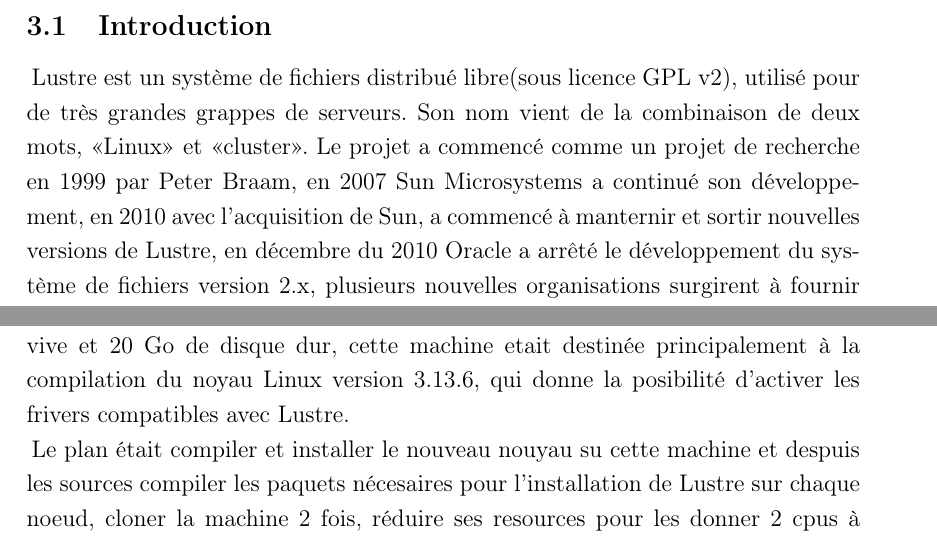
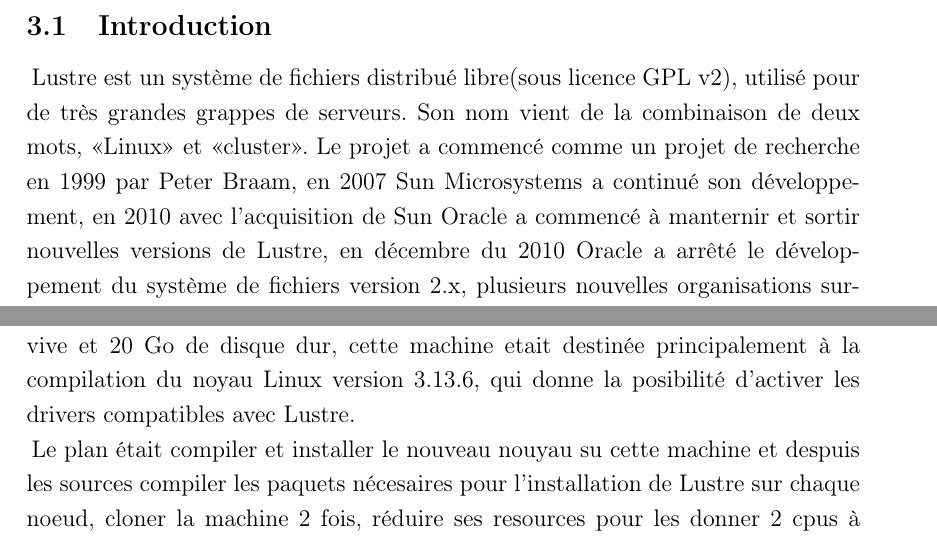
Before and after one commit to yannicklap/ceph, a LaTeX document (Rapports/pre-rapport/Rapport_Lustrersmrg.tex): two parts of pages 4 and 13 of 15, joined at a grey line, cut so that both start at the same text. Compiled offline with pdfLaTeX.

Commit message:
Raout de fichier latex

```diff
--- a/Rapports/pre-rapport/Rapport_Lustrersmrg.tex
+++ b/Rapports/pre-rapport/Rapport_Lustrersmrg.tex
@@ -69,7 +69,7 @@
 \end{figure}
 
 \subsection{Introduction}
-Lustre est un système de fichiers distribué libre(sous licence GPL v2), utilisé pour de très grandes grappes de serveurs. Son nom vient de la combinaison de deux mots, «Linux» et «cluster». Le projet a commencé comme un projet de recherche en 1999 par Peter Braam, en 2007 Sun Microsystems a continué son développement, en 2010 avec l'acquisition de Sun, a commencé à manternir et sortir nouvelles versions de Lustre, en décembre du 2010 Oracle a arrêté le développement du système de fichiers version 2.x, plusieurs nouvelles organisations surgirent à fournir un soutien et de développement dans un modèle de développement communautaire ouvert, comprenant \textit{Whamcloud}, \textit{Open Scalable File Systes, Inc. (OpenSFS)}, \textit{EUROPEAN Open FileSystems (EOFS)} et autres. En 2012 WhamCloud a été rachetée par Intel.\\
+Lustre est un système de fichiers distribué libre(sous licence GPL v2), utilisé pour de très grandes grappes de serveurs. Son nom vient de la combinaison de deux mots, «Linux» et «cluster». Le projet a commencé comme un projet de recherche en 1999 par Peter Braam, en 2007 Sun Microsystems a continué son développement, en 2010 avec l'acquisition de Sun Oracle a commencé à manternir et sortir nouvelles versions de Lustre, en décembre du 2010 Oracle a arrêté le développement du système de fichiers version 2.x, plusieurs nouvelles organisations surgirent à fournir un soutien et de développement dans un modèle de développement communautaire ouvert, comprenant \textit{Whamcloud}, \textit{Open Scalable File Systes, Inc. (OpenSFS)}, \textit{EUROPEAN Open FileSystems (EOFS)} et autres. En 2012 WhamCloud a été rachetée par Intel.\\
 
 
 Lustre a la possibilité de accueillir des dizaines de milliers de systèmes client et une grande quantité de données, pétaoctets\footnote{Un pétaoctet contient \begin{math}10^{15}\end{math} octets} de stockage et des centaines de gigaoctets(Go) de débit Entrée/Sortie.
@@ -179,7 +179,7 @@
 \subsubsection{Ubuntu-Lustre}
 Parallèlement à la première tentative d'installation sur CentOS 6.5, en suivant la recommandation de notre tuteur, nous avons decidé de déployer les client Lustre dans une architecture virtualisée, mais en utilisant le système d'exploitation Ubuntu 13.10 cette fois.
 
-Nous avons travaillé également avec KVM et l'outil graphique virt-manager pour créer une machine Virtuelle à laquelle nous avons attibué 7 cpus, 2 Go de mémoire vive et 20 Go de disque dur, cette machine etait destinée principalement à la compilation du noyau Linux version 3.13.6, qui donne la posibilité d'activer les frivers compatibles avec Lustre.
+Nous avons travaillé également avec KVM et l'outil graphique virt-manager pour créer une machine Virtuelle à laquelle nous avons attibué 7 cpus, 2 Go de mémoire vive et 20 Go de disque dur, cette machine etait destinée principalement à la compilation du noyau Linux version 3.13.6, qui donne la posibilité d'activer les drivers compatibles avec Lustre.
 
 Le plan était compiler et installer le nouveau nouyau su cette machine et despuis les sources compiler les paquets nécesaires pour l'installation de Lustre sur chaque noeud, cloner la machine 2 fois, réduire ses resources pour les donner 2 cpus à chaqune et 1 Go de mémoire vive, deployer sur les machines clonées et la première machine les clients Lustre.
 
```
